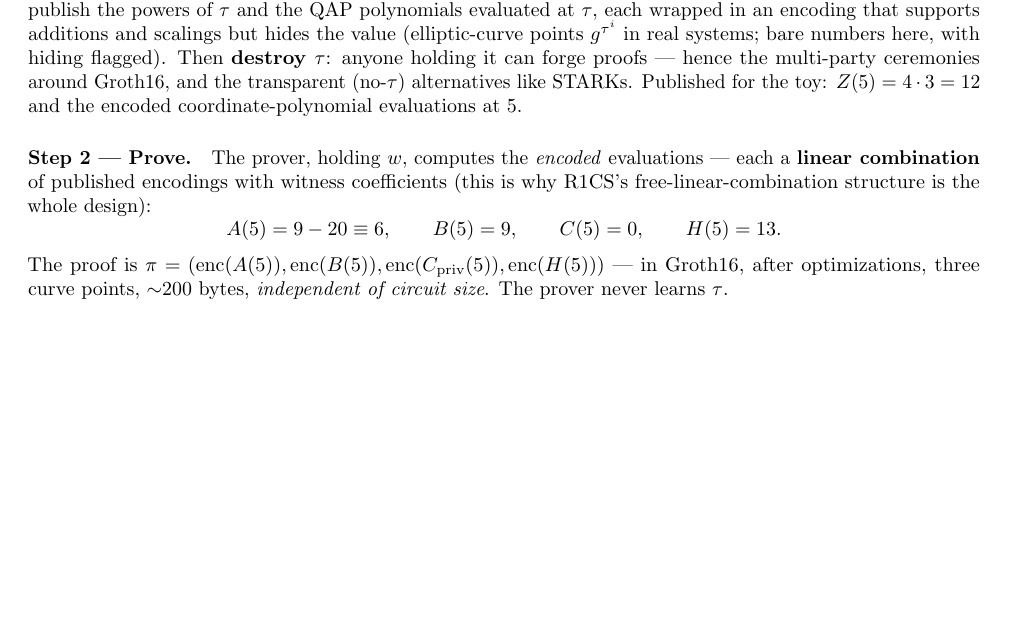
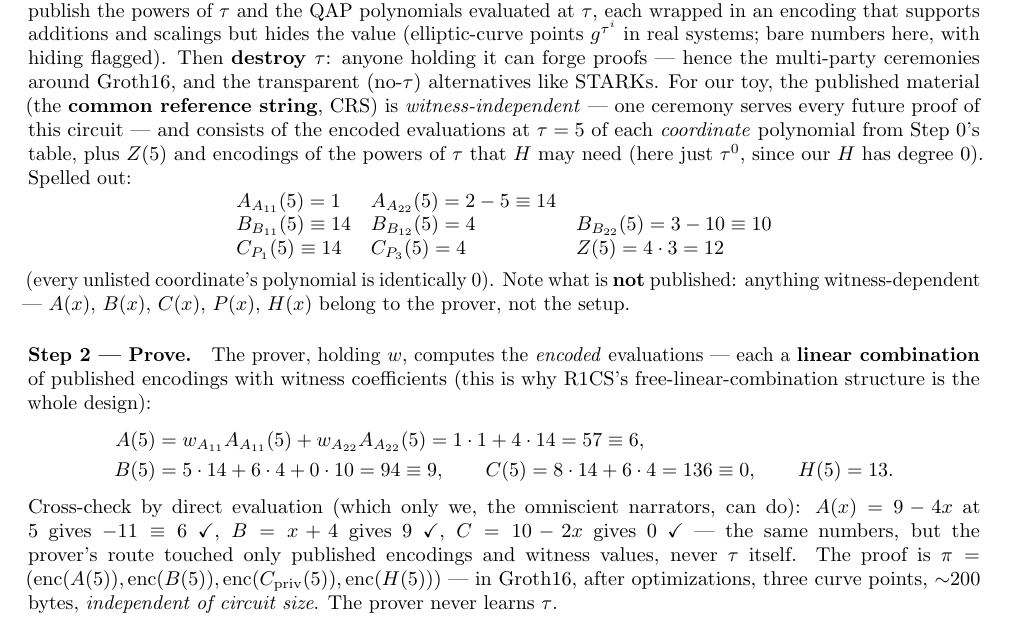
Before and after one commit to gsidebottom/logic, a LaTeX paper (doc/matmul_zkml_paper.tex): part of page 6 of 7 before the commit and part of page 6 of 8 after it, cut so that both start at the same text, the shorter picture padded with empty space. Compiled offline with pdfLaTeX.

Commit message:
doc: zkML Appendix A — spell out the CRS (coordinate-poly evaluations at tau)
Setup now lists every published value: A_A11(5)=1, A_A22(5)=14,
B_B11(5)=14, B_B12(5)=4, B_B22(5)=10, C_P1(5)=14, C_P3(5)=4,
Z(5)=12, enc(tau^0) — with the witness-independence point (one CRS,
many proofs; P/A/B/C/H are the prover's, not the setup's). Step 2's
evaluations recomputed the honest way, as witness-weighted linear
combinations of the published values (1*1+4*14=57=6, 5*14+6*4+0*10
=94=9, 8*14+6*4=136=0), with the direct-evaluation cross-check
labeled as narrator-only.

Co-Authored-By: Claude Fable 5 <noreply@anthropic.com>

```diff
--- a/doc/matmul_zkml_paper.tex
+++ b/doc/matmul_zkml_paper.tex
@@ -517,18 +517,42 @@ scalings but hides the value (elliptic-curve points $g^{\tau^i}$ in
 real systems; bare numbers here, with hiding flagged). Then
 \textbf{destroy $\tau$}: anyone holding it can forge proofs ---
 hence the multi-party ceremonies around Groth16, and the transparent
-(no-$\tau$) alternatives like STARKs. Published for the toy:
-$Z(5) = 4\cdot3 = 12$ and the encoded coordinate-polynomial
-evaluations at 5.
+(no-$\tau$) alternatives like STARKs. For our toy, the published material (the \textbf{common reference
+string}, CRS) is \emph{witness-independent} --- one ceremony serves
+every future proof of this circuit --- and consists of the encoded
+evaluations at $\tau = 5$ of each \emph{coordinate} polynomial
+from Step 0's table, plus $Z(5)$ and encodings of the powers of
+$\tau$ that $H$ may need (here just $\tau^0$, since our $H$ has
+degree 0). Spelled out:
+\[
+\begin{array}{lll}
+A_{A_{11}}(5) = 1 & A_{A_{22}}(5) = 2-5 \equiv 14 & \\
+B_{B_{11}}(5) \equiv 14 & B_{B_{12}}(5) = 4 & B_{B_{22}}(5) = 3-10 \equiv 10\\
+C_{P_1}(5) \equiv 14 & C_{P_3}(5) = 4 &
+  Z(5) = 4\cdot3 = 12
+\end{array}
+\]
+(every unlisted coordinate's polynomial is identically 0). Note what
+is \textbf{not} published: anything witness-dependent --- $A(x)$,
+$B(x)$, $C(x)$, $P(x)$, $H(x)$ belong to the prover, not the setup.
 
 \paragraph{Step 2 --- Prove.} The prover, holding $w$, computes the
 \emph{encoded} evaluations --- each a \textbf{linear combination} of
 published encodings with witness coefficients (this is why R1CS's
 free-linear-combination structure is the whole design):
 \[
-A(5) = 9 - 20 \equiv 6, \qquad B(5) = 9, \qquad C(5) = 0,
-\qquad H(5) = 13.
+\begin{aligned}
+A(5) &= w_{A_{11}} A_{A_{11}}(5) + w_{A_{22}} A_{A_{22}}(5)
+      = 1\cdot1 + 4\cdot14 = 57 \equiv 6,\\
+B(5) &= 5\cdot14 + 6\cdot4 + 0\cdot10 = 94 \equiv 9, \qquad
+C(5) = 8\cdot14 + 6\cdot4 = 136 \equiv 0, \qquad H(5) = 13.
+\end{aligned}
 \]
+Cross-check by direct evaluation (which only we, the omniscient
+narrators, can do): $A(x) = 9-4x$ at 5 gives $-11 \equiv 6$
+\checkmark, $B = x+4$ gives 9 \checkmark, $C = 10-2x$ gives 0
+\checkmark\ --- the same numbers, but the prover's route touched
+only published encodings and witness values, never $\tau$ itself.
 The proof is $\pi = (\mathrm{enc}(A(5)), \mathrm{enc}(B(5)),
 \mathrm{enc}(C_{\text{priv}}(5)), \mathrm{enc}(H(5)))$ --- in
 Groth16, after optimizations, three curve points, ${\sim}200$ bytes,
```
Also changed, not shown: doc/matmul_zkml_paper.md (+31 -5 lines), doc/matmul_zkml_paper.pdf.
